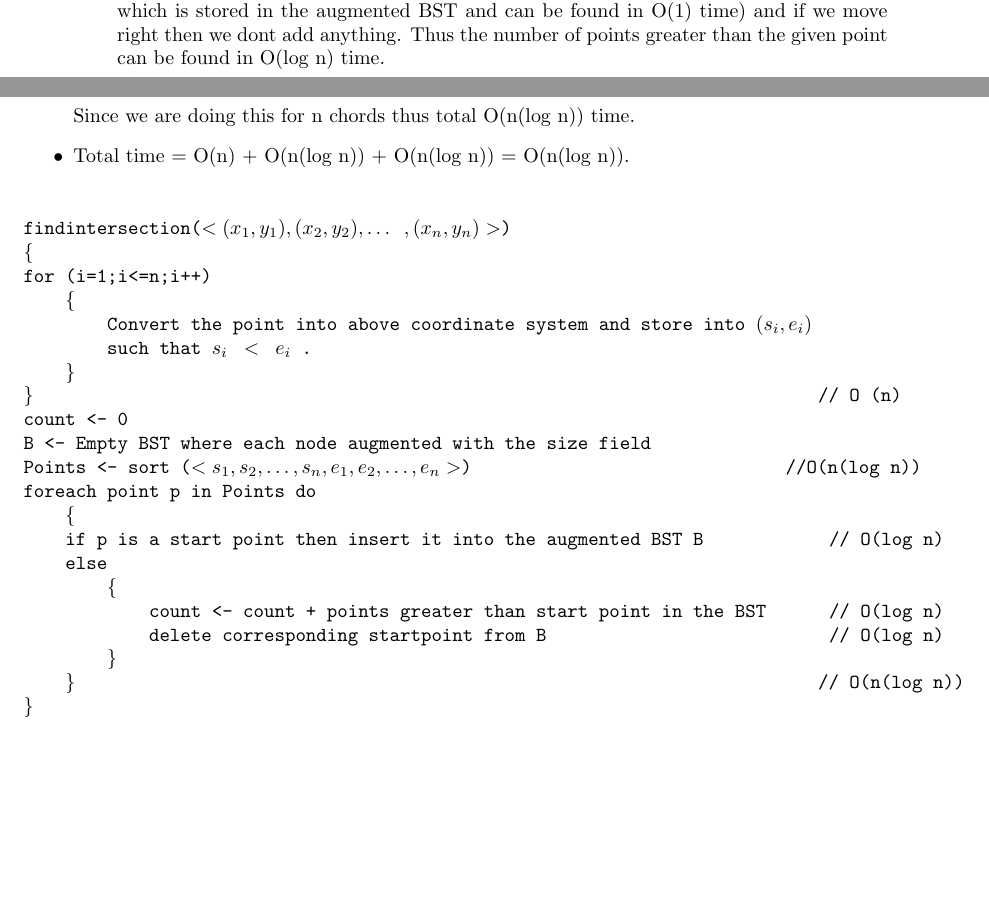
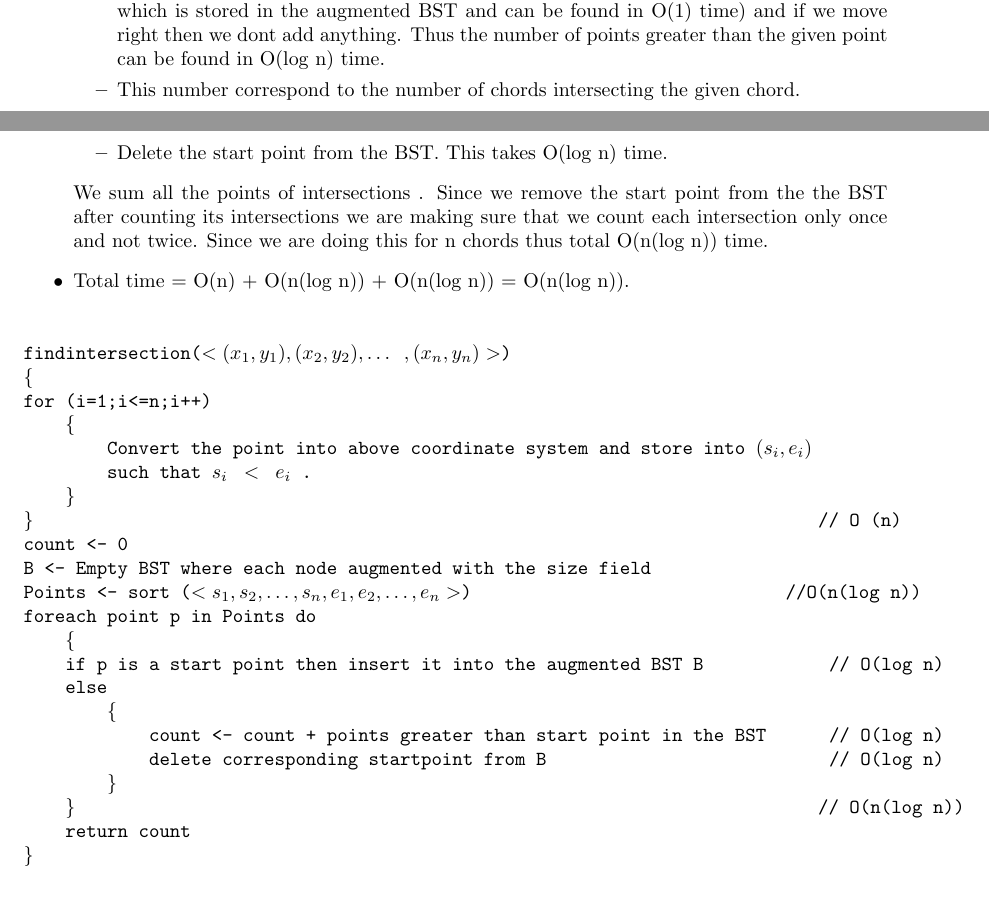
Before and after one commit to Course/CS345, a LaTeX problem sheet (TA1/assignment1.tex): two parts of pages 1 and 2 of 3, joined at a grey line, cut so that both start at the same text, the shorter picture padded with empty space. Compiled offline with pdfLaTeX.

Commit message:
Question 2

```diff
--- a/TA1/assignment1.tex
+++ b/TA1/assignment1.tex
@@ -42,7 +42,10 @@ This takes O(n) time.
 	\begin{itemize}
 	\item If it is a start point we add it to the BST where each node is augmented with the size of the subtree rooted at that node. This takes O(log n) time because height of the BST in the worst case containing all the start nodes can not be greater than log n because there are only n chords and insertion in such a BST can not take more than O(log n).
 	\item If it is an end point then we count the number of points greater than the corresponding start point (which can be found as we are keeping the pointer for it from the end point). We travel the BST from the root till we find the start point (maximum O(log n) steps) . While travelling along the path if we move left then we add (1 + size of right subtree which is stored in the augmented BST and can be found in O(1) time) and if we move right then we dont add anything. Thus the number of points greater than the given point can be found in O(log n) time.
+    \item This number correspond to the number of chords intersecting the given chord.
+    \item Delete the start point from the BST. This takes O(log n) time.
 	\end{itemize}
+	We sum all the points of intersections . Since we remove the start point from the the BST after counting its intersections we are making sure that we count each intersection only once and not twice.
 	Since we are doing this for n chords thus total O(n(log n)) time.
 \item Total time = O(n) + O(n(log n)) + O(n(log n)) = O(n(log n)).
 \end{itemize}
@@ -67,6 +70,7 @@ foreach point p in Points do
             delete corresponding startpoint from B                           // O(log n)
         \}
     \}                                                                       // O(n(log n))
+    return count
 \}
 \end{alltt}
 
```
